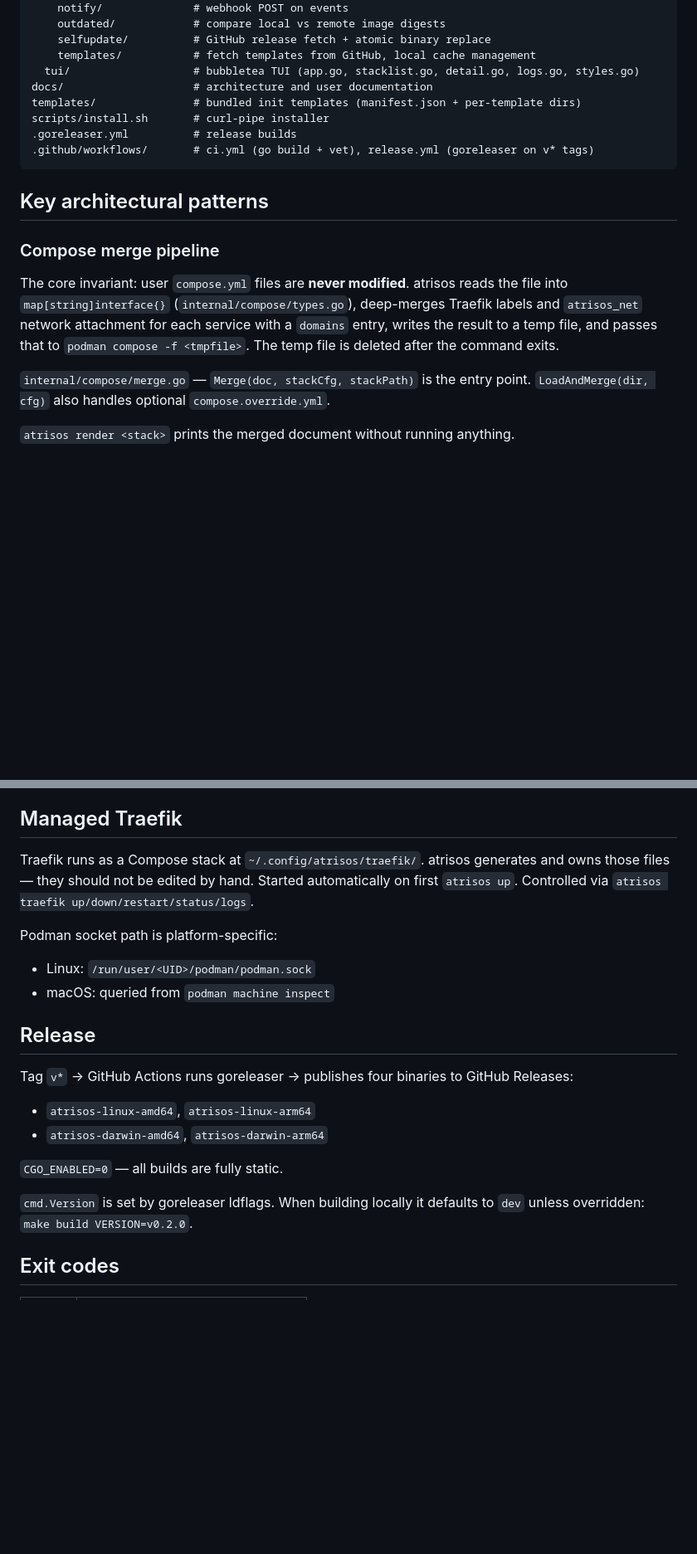
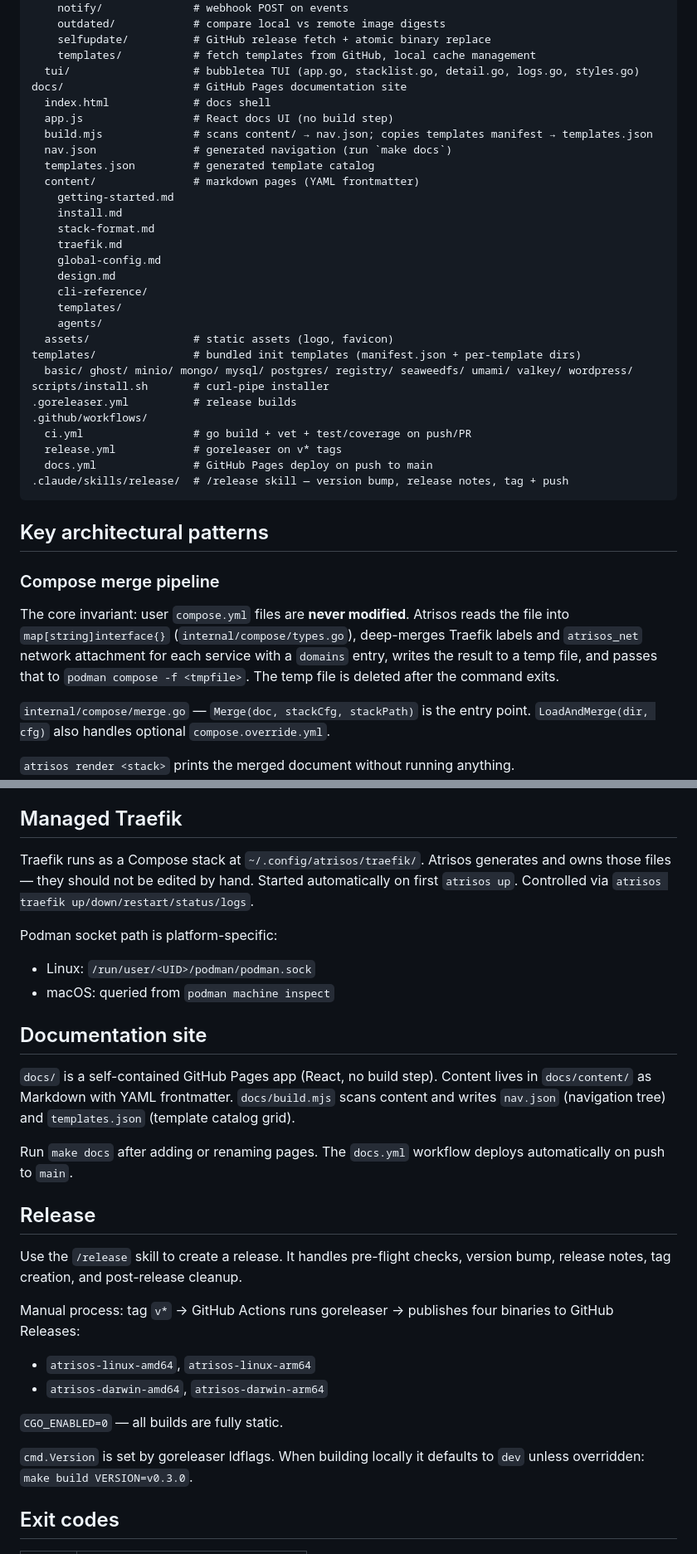
Before and after one commit to sonmezerekrem/atrisos, a Markdown page: CLAUDE.md, 2 parts joined by grey strips. Shown at 83% size. Drawn GitHub-style; blank space fills up the shorter version.

Commit message:
Update CLAUDE.md to reflect v0.3.0 state
Co-Authored-By: Claude Sonnet 4.6 <noreply@anthropic.com>

````diff
--- a/CLAUDE.md
+++ b/CLAUDE.md
@@ -42,18 +44,39 @@ app/                     # all Go source code
     selfupdate/          # GitHub release fetch + atomic binary replace
     templates/           # fetch templates from GitHub, local cache management
   tui/                   # bubbletea TUI (app.go, stacklist.go, detail.go, logs.go, styles.go)
-docs/                    # architecture and user documentation
+docs/                    # GitHub Pages documentation site
+  index.html             # docs shell
+  app.js                 # React docs UI (no build step)
+  build.mjs              # scans content/ → nav.json; copies templates manifest → templates.json
+  nav.json               # generated navigation (run `make docs`)
+  templates.json         # generated template catalog
+  content/               # markdown pages (YAML frontmatter)
+    getting-started.md
+    install.md
+    stack-format.md
+    traefik.md
+    global-config.md
+    design.md
+    cli-reference/
+    templates/
+    agents/
+  assets/                # static assets (logo, favicon)
 templates/               # bundled init templates (manifest.json + per-template dirs)
+  basic/ ghost/ minio/ mongo/ mysql/ postgres/ registry/ seaweedfs/ umami/ valkey/ wordpress/
 scripts/install.sh       # curl-pipe installer
 .goreleaser.yml          # release builds
-.github/workflows/       # ci.yml (go build + vet), release.yml (goreleaser on v* tags)
+.github/workflows/
+  ci.yml                 # go build + vet + test/coverage on push/PR
+  release.yml            # goreleaser on v* tags
+  docs.yml               # GitHub Pages deploy on push to main
+.claude/skills/release/  # /release skill — version bump, release notes, tag + push
 ```
 
 ## Key architectural patterns
 
 ### Compose merge pipeline
 
-The core invariant: user `compose.yml` files are **never modified**. atrisos reads the file into `map[string]interface{}` (`internal/compose/types.go`), deep-merges Traefik labels and `atrisos_net` network attachment for each service with a `domains` entry, writes the result to a temp file, and passes that to `podman compose -f <tmpfile>`. The temp file is deleted after the command exits.
+The core invariant: user `compose.yml` files are **never modified**. Atrisos reads the file into `map[string]interface{}` (`internal/compose/types.go`), deep-merges Traefik labels and `atrisos_net` network attachment for each service with a `domains` entry, writes the result to a temp file, and passes that to `podman compose -f <tmpfile>`. The temp file is deleted after the command exits.
 
 `internal/compose/merge.go` — `Merge(doc, stackCfg, stackPath)` is the entry point. `LoadAndMerge(dir, cfg)` also handles optional `compose.override.yml`.
 
@@ -115,21 +150,29 @@ Two ACME resolvers (`letsencrypt` and `letsencrypt-staging`) are always present
 
 ## Managed Traefik
 
-Traefik runs as a Compose stack at `~/.config/atrisos/traefik/`. atrisos generates and owns those files — they should not be edited by hand. Started automatically on first `atrisos up`. Controlled via `atrisos traefik up/down/restart/status/logs`.
+Traefik runs as a Compose stack at `~/.config/atrisos/traefik/`. Atrisos generates and owns those files — they should not be edited by hand. Started automatically on first `atrisos up`. Controlled via `atrisos traefik up/down/restart/status/logs`.
 
 Podman socket path is platform-specific:
 - Linux: `/run/user/<UID>/podman/podman.sock`
 - macOS: queried from `podman machine inspect`
 
+## Documentation site
+
+`docs/` is a self-contained GitHub Pages app (React, no build step). Content lives in `docs/content/` as Markdown with YAML frontmatter. `docs/build.mjs` scans content and writes `nav.json` (navigation tree) and `templates.json` (template catalog grid).
+
+Run `make docs` after adding or renaming pages. The `docs.yml` workflow deploys automatically on push to `main`.
+
 ## Release
 
-Tag `v*` → GitHub Actions runs goreleaser → publishes four binaries to GitHub Releases:
+Use the `/release` skill to create a release. It handles pre-flight checks, version bump, release notes, tag creation, and post-release cleanup.
+
+Manual process: tag `v*` → GitHub Actions runs goreleaser → publishes four binaries to GitHub Releases:
 - `atrisos-linux-amd64`, `atrisos-linux-arm64`
 - `atrisos-darwin-amd64`, `atrisos-darwin-arm64`
 
 `CGO_ENABLED=0` — all builds are fully static.
 
-`cmd.Version` is set by goreleaser ldflags. When building locally it defaults to `dev` unless overridden: `make build VERSION=v0.2.0`.
+`cmd.Version` is set by goreleaser ldflags. When building locally it defaults to `dev` unless overridden: `make build VERSION=v0.3.0`.
 
 ## Exit codes
 
````
Also changed, not shown: other parts of CLAUDE.md (+19 -5 lines).
